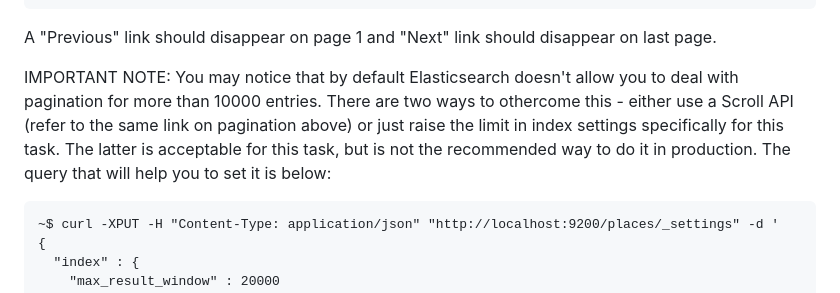
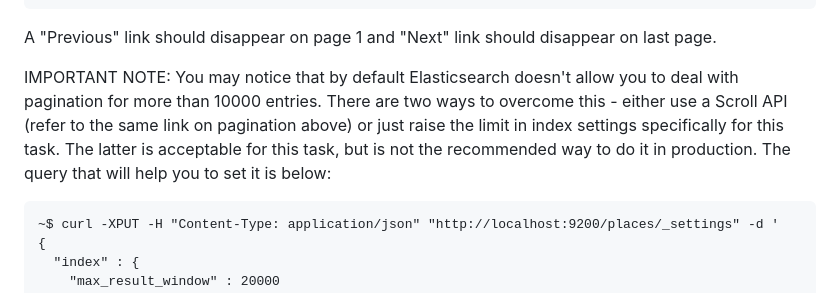
Before and after one commit to zkhrg/eating-places-navigator, a Markdown page: README.md, the part around the change. Rendered like a GitHub page.

Commit message:
Init commit

````diff
--- a/README.md
+++ b/README.md
@@ -275,7 +275,7 @@ Your HTTP application should run on port 8888, responding with a list of restaur
 
 A "Previous" link should disappear on page 1 and "Next" link should disappear on last page.
 
-IMPORTANT NOTE: You may notice that by default Elasticsearch doesn't allow you to deal with pagination for more than 10000 entries. There are two ways to othercome this - either use a Scroll API (refer to the same link on pagination above) or just raise the limit in index settings specifically for this task. The latter is acceptable for this task, but is not the recommended way to do it in production. The query that will help you to set it is below:
+IMPORTANT NOTE: You may notice that by default Elasticsearch doesn't allow you to deal with pagination for more than 10000 entries. There are two ways to overcome this - either use a Scroll API (refer to the same link on pagination above) or just raise the limit in index settings specifically for this task. The latter is acceptable for this task, but is not the recommended way to do it in production. The query that will help you to set it is below:
 
 ```
 ~$ curl -XPUT -H "Content-Type: application/json" "http://localhost:9200/places/_settings" -d '
````
